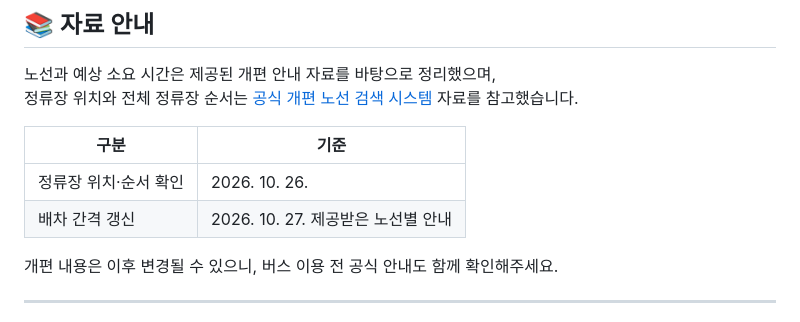
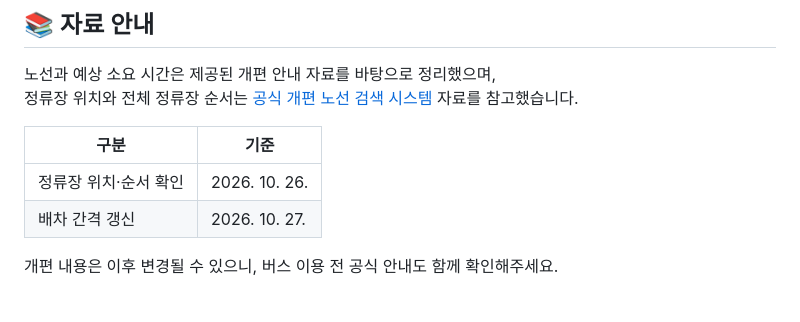
Before and after one commit to kjw3640/GIST_New_Bus, a Markdown page: README.md, the part around one of its changes. Rendered like a GitHub page.

```diff
--- a/README.md
+++ b/README.md
@@ -70,7 +83,7 @@ GIST 주변을 지나는 **15개 노선**을 지도와 함께 살펴볼 수 있
 | 구분           | 기준                        |
 | ------------ | ------------------------- |
 | 정류장 위치·순서 확인 | 2026. 10. 26.             |
-| 배차 간격 갱신     | 2026. 10. 27. 제공받은 노선별 안내 |
+| 배차 간격 갱신     | 2026. 10. 27.             |
 
 개편 내용은 이후 변경될 수 있으니, 버스 이용 전 공식 안내도 함께 확인해주세요.
 
```
Also changed, not shown: other parts of README.md (+18 -3 lines).
